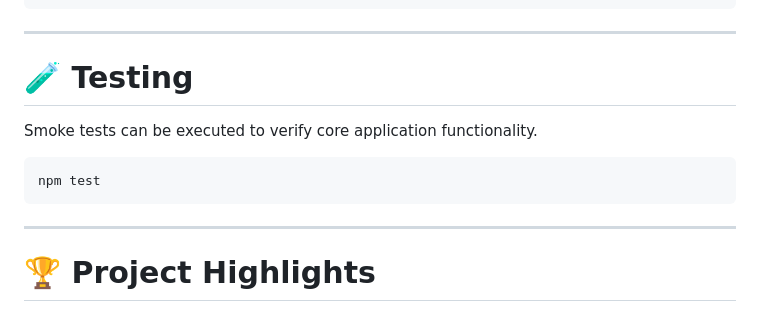
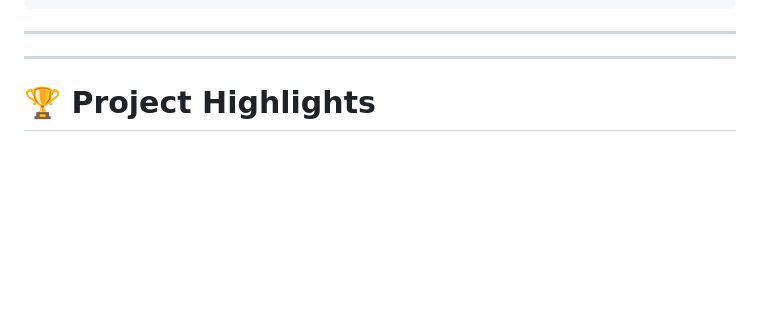
Before and after one commit to prateek2011-p/Event_And_Media_Management_Platform, a Markdown page: README.md, the part around the change. GitHub-like rendering; blank space fills up the shorter version.

````diff
--- a/README.md
+++ b/README.md
@@ -623,13 +623,7 @@ event-media-platform/
 
 ---
 
-# 🧪 Testing
 
-Smoke tests can be executed to verify core application functionality.
-
-```bash
-npm test
-```
 
 
 ---
````
